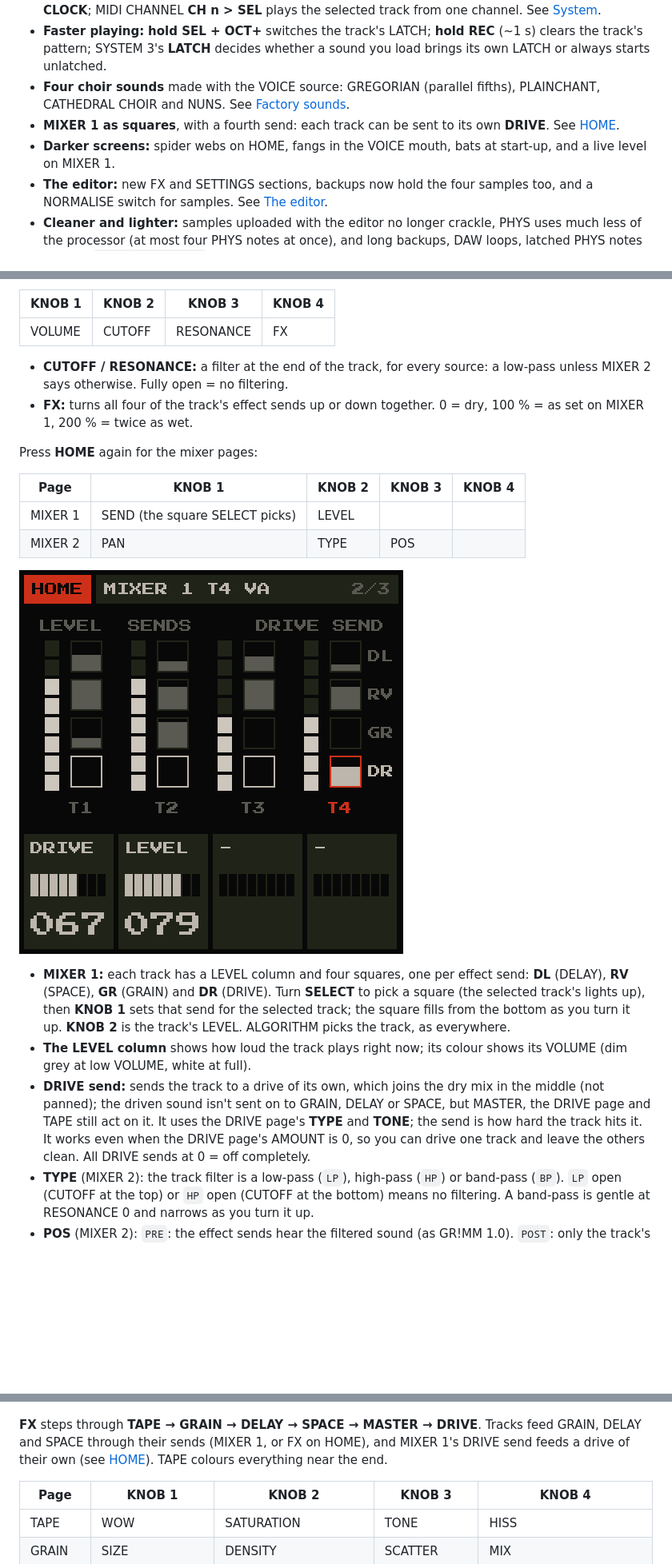
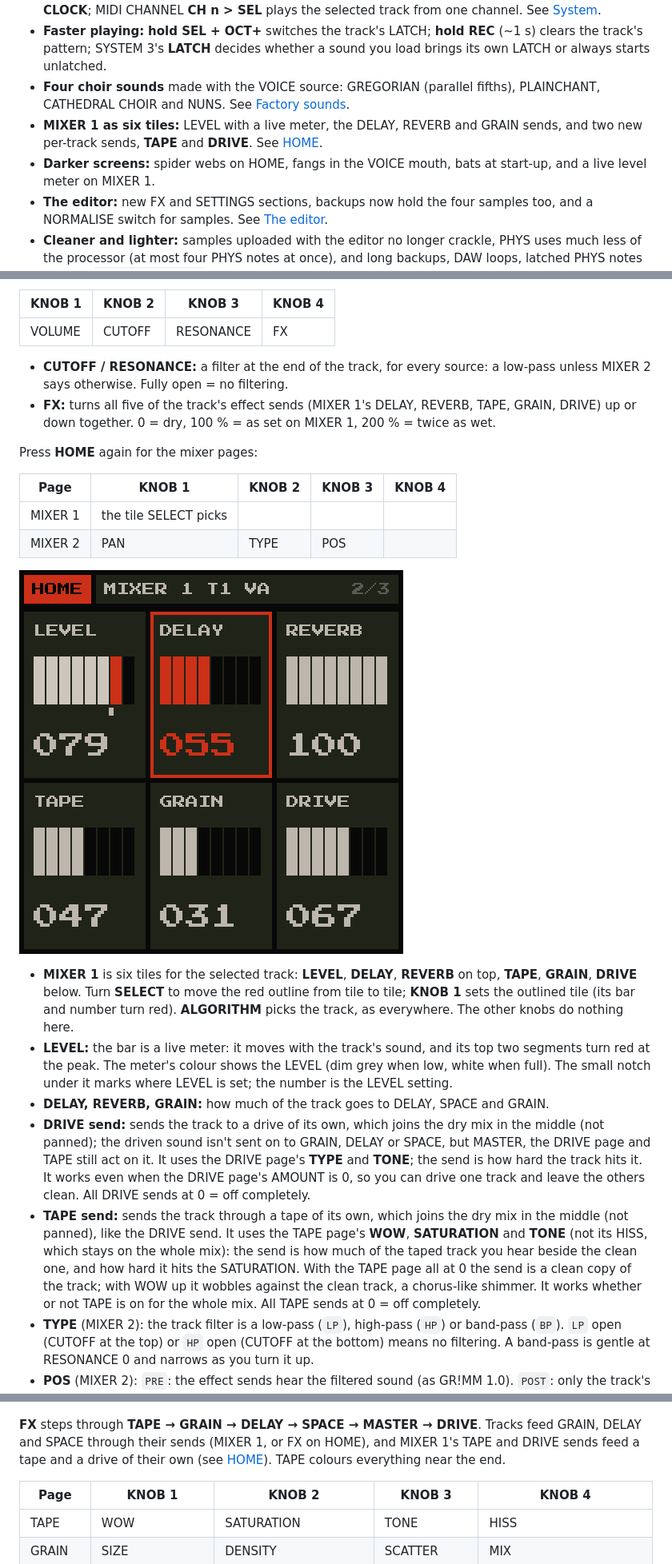
Before and after one commit to GRiMMBIENT/grimm, a Markdown page: MANUAL.md, 3 parts joined by grey strips. Shown at 80% size. Drawn GitHub-style; pictures changed too: docs/screens/mixer1.png; blank space fills up the shorter version.

Commit message:
Docs: MIXER 1's six tiles and the TAPE send
Co-Authored-By: Claude Opus 5.5 <noreply@anthropic.com>

```diff
--- a/MANUAL.md
+++ b/MANUAL.md
@@ -13,8 +13,8 @@ Version 2.0 · for the M-VAVE FM-1
 - **MIDI:** the **TRS jack is a MIDI input** now; **MIDI clock** in (USB or TRS) and out (USB): SYSTEM 2's **CLOCK**; MIDI CHANNEL **CH n > SEL** plays the selected track from one channel. See [System](#11-system-hold-home).
 - **Faster playing:** **hold SEL + OCT+** switches the track's LATCH; **hold REC** (~1 s) clears the track's pattern; SYSTEM 3's **LATCH** decides whether a sound you load brings its own LATCH or always starts unlatched.
 - **Four choir sounds** made with the VOICE source: GREGORIAN (parallel fifths), PLAINCHANT, CATHEDRAL CHOIR and NUNS. See [Factory sounds](#12-factory-sounds).
-- **MIXER 1 as squares**, with a fourth send: each track can be sent to its own **DRIVE**. See [HOME](#2-home).
-- **Darker screens:** spider webs on HOME, fangs in the VOICE mouth, bats at start-up, and a live level on MIXER 1.
+- **MIXER 1 as six tiles:** LEVEL with a live meter, the DELAY, REVERB and GRAIN sends, and two new per-track sends, **TAPE** and **DRIVE**. See [HOME](#2-home).
+- **Darker screens:** spider webs on HOME, fangs in the VOICE mouth, bats at start-up, and a live level meter on MIXER 1.
 - **The editor:** new FX and SETTINGS sections, backups now hold the four samples too, and a NORMALISE switch for samples. See [The editor](#15-the-editor).
 - **Cleaner and lighter:** samples uploaded with the editor no longer crackle, PHYS uses much less of the processor (at most four PHYS notes at once), and long backups, DAW loops, latched PHYS notes and the `SAVES WHEN SILENT` message all behave as they should.
 - **Nothing is lost when you update:** your sounds, slots A–D, settings, MIDI LEARN links and samples carry over, and backups from 1.0 restore.
@@ -64,20 +64,22 @@ The main screen: the eye, two spider webs in the top corners (dew glints on them
 | VOLUME | CUTOFF | RESONANCE | FX |
 
 - **CUTOFF / RESONANCE:** a filter at the end of the track, for every source: a low-pass unless MIXER 2 says otherwise. Fully open = no filtering.
-- **FX:** turns all four of the track's effect sends up or down together. 0 = dry, 100 % = as set on MIXER 1, 200 % = twice as wet.
+- **FX:** turns all five of the track's effect sends (MIXER 1's DELAY, REVERB, TAPE, GRAIN, DRIVE) up or down together. 0 = dry, 100 % = as set on MIXER 1, 200 % = twice as wet.
 
 Press **HOME** again for the mixer pages:
 
 | Page | KNOB 1 | KNOB 2 | KNOB 3 | KNOB 4 |
 |---|---|---|---|---|
-| MIXER 1 | SEND (the square SELECT picks) | LEVEL | | |
+| MIXER 1 | the tile SELECT picks | | | |
 | MIXER 2 | PAN | TYPE | POS | |
 
 ![MIXER 1](docs/screens/mixer1.png)
 
-- **MIXER 1:** each track has a LEVEL column and four squares, one per effect send: **DL** (DELAY), **RV** (SPACE), **GR** (GRAIN) and **DR** (DRIVE). Turn **SELECT** to pick a square (the selected track's lights up), then **KNOB 1** sets that send for the selected track; the square fills from the bottom as you turn it up. **KNOB 2** is the track's LEVEL. ALGORITHM picks the track, as everywhere.
-- **The LEVEL column** shows how loud the track plays right now; its colour shows its VOLUME (dim grey at low VOLUME, white at full).
+- **MIXER 1** is six tiles for the selected track: **LEVEL**, **DELAY**, **REVERB** on top, **TAPE**, **GRAIN**, **DRIVE** below. Turn **SELECT** to move the red outline from tile to tile; **KNOB 1** sets the outlined tile (its bar and number turn red). **ALGORITHM** picks the track, as everywhere. The other knobs do nothing here.
+- **LEVEL:** the bar is a live meter: it moves with the track's sound, and its top two segments turn red at the peak. The meter's colour shows the LEVEL (dim grey when low, white when full). The small notch under it marks where LEVEL is set; the number is the LEVEL setting.
+- **DELAY, REVERB, GRAIN:** how much of the track goes to DELAY, SPACE and GRAIN.
 - **DRIVE send:** sends the track to a drive of its own, which joins the dry mix in the middle (not panned); the driven sound isn't sent on to GRAIN, DELAY or SPACE, but MASTER, the DRIVE page and TAPE still act on it. It uses the DRIVE page's **TYPE** and **TONE**; the send is how hard the track hits it. It works even when the DRIVE page's AMOUNT is 0, so you can drive one track and leave the others clean. All DRIVE sends at 0 = off completely.
+- **TAPE send:** sends the track through a tape of its own, which joins the dry mix in the middle (not panned), like the DRIVE send. It uses the TAPE page's **WOW**, **SATURATION** and **TONE** (not its HISS, which stays on the whole mix): the send is how much of the taped track you hear beside the clean one, and how hard it hits the SATURATION. With the TAPE page all at 0 the send is a clean copy of the track; with WOW up it wobbles against the clean track, a chorus-like shimmer. It works whether or not TAPE is on for the whole mix. All TAPE sends at 0 = off completely.
 - **TYPE** (MIXER 2): the track filter is a low-pass (`LP`), high-pass (`HP`) or band-pass (`BP`). `LP` open (CUTOFF at the top) or `HP` open (CUTOFF at the bottom) means no filtering. A band-pass is gentle at RESONANCE 0 and narrows as you turn it up.
 - **POS** (MIXER 2): `PRE`: the effect sends hear the filtered sound (as GR!MM 1.0). `POST`: only the track's dry sound is filtered; GRAIN, DELAY and SPACE hear it unfiltered (a dark track with a bright reverb, say).
 
@@ -291,7 +293,7 @@ A saved sound is called by its category and number (`PAD 03`), or by the name yo
 
 ![FX > TAPE](docs/screens/tape.png)
 
-**FX** steps through **TAPE → GRAIN → DELAY → SPACE → MASTER → DRIVE**. Tracks feed GRAIN, DELAY and SPACE through their sends (MIXER 1, or FX on HOME), and MIXER 1's DRIVE send feeds a drive of their own (see [HOME](#2-home)). TAPE colours everything near the end.
+**FX** steps through **TAPE → GRAIN → DELAY → SPACE → MASTER → DRIVE**. Tracks feed GRAIN, DELAY and SPACE through their sends (MIXER 1, or FX on HOME), and MIXER 1's TAPE and DRIVE sends feed a tape and a drive of their own (see [HOME](#2-home)). TAPE colours everything near the end.
 
 | Page | KNOB 1 | KNOB 2 | KNOB 3 | KNOB 4 |
 |---|---|---|---|---|
```
Also changed, not shown: other parts of MANUAL.md (+2 -2 lines), docs/EDITOR_PROTOCOL.md (+6 -6 lines), 2 other files.
